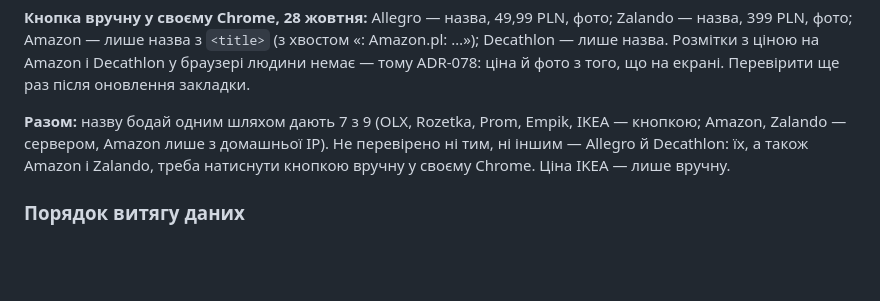
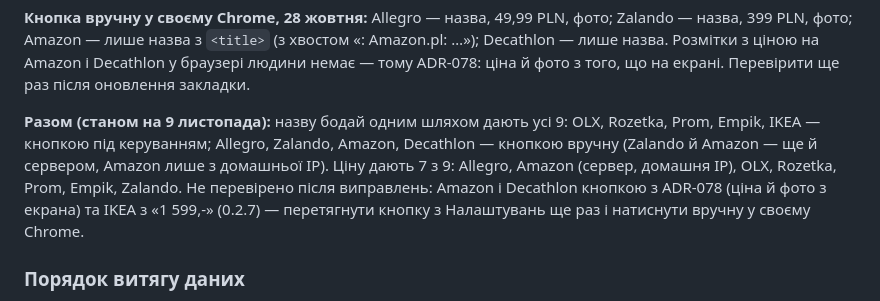
Before and after one commit to yozh150991/Wishlist_personal, a Markdown page: docs/API.md, the part around the change. GitHub-like rendering; blank space fills up the shorter version.

```diff
--- a/docs/API.md
+++ b/docs/API.md
@@ -429,7 +429,7 @@ Allegro, Amazon, OLX та інші великі майданчики відмо
 
 **Кнопка вручну у своєму Chrome, 28 жовтня:** Allegro — назва, 49,99 PLN, фото; Zalando — назва, 399 PLN, фото; Amazon — лише назва з `<title>` (з хвостом «: Amazon.pl: …»); Decathlon — лише назва. Розмітки з ціною на Amazon і Decathlon у браузері людини немає — тому ADR-078: ціна й фото з того, що на екрані. Перевірити ще раз після оновлення закладки.
 
-**Разом:** назву бодай одним шляхом дають 7 з 9 (OLX, Rozetka, Prom, Empik, IKEA — кнопкою; Amazon, Zalando — сервером, Amazon лише з домашньої IP). Не перевірено ні тим, ні іншим — Allegro й Decathlon: їх, а також Amazon і Zalando, треба натиснути кнопкою вручну у своєму Chrome. Ціна IKEA — лише вручну.
+**Разом (станом на 9 листопада):** назву бодай одним шляхом дають усі 9: OLX, Rozetka, Prom, Empik, IKEA — кнопкою під керуванням; Allegro, Zalando, Amazon, Decathlon — кнопкою вручну (Zalando й Amazon — ще й сервером, Amazon лише з домашньої IP). Ціну дають 7 з 9: Allegro, Amazon (сервер, домашня IP), OLX, Rozetka, Prom, Empik, Zalando. Не перевірено після виправлень: Amazon і Decathlon кнопкою з ADR-078 (ціна й фото з екрана) та IKEA з «1 599,-» (0.2.7) — перетягнути кнопку з Налаштувань ще раз і натиснути вручну у своєму Chrome.
 
 ### Порядок витягу даних
 1. JSON-LD `schema.org/Product` → `name`, `offers.price`, `offers.priceCurrency`, `image`
```
Also changed, not shown: docs/QA_FOLLOWUP.md (+12 -1 lines), docs/ROADMAP.md (+5 -3 lines).
